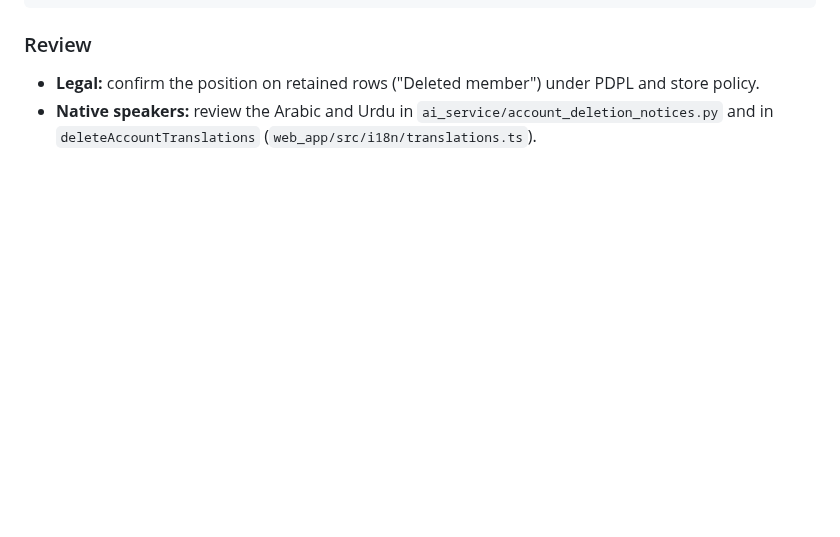
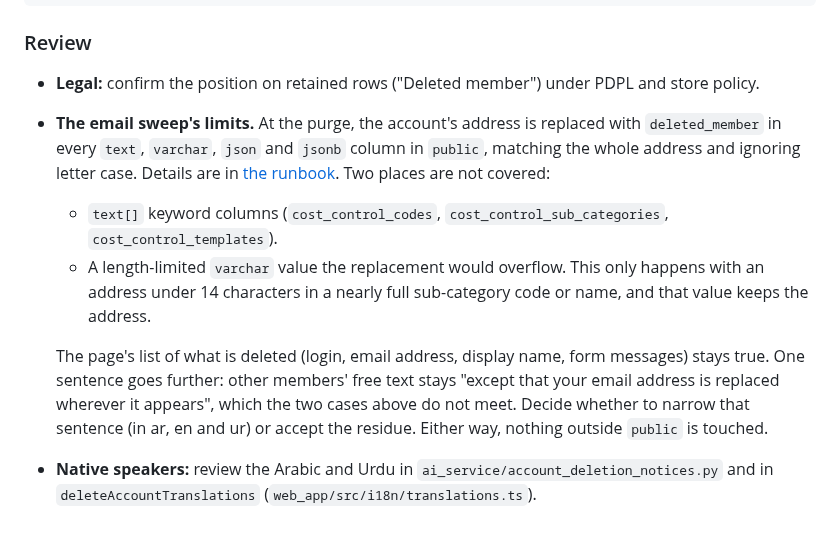
Before and after one commit to Masteader/budget-tracker, a Markdown page: docs/review/OWNER_ACTIONS.md, the part around the change. GitHub-like rendering; blank space fills up the shorter version.

```diff
--- a/docs/review/OWNER_ACTIONS.md
+++ b/docs/review/OWNER_ACTIONS.md
@@ -204,4 +204,9 @@ ORDER BY created_at;
 
 ### Review
 - **Legal:** confirm the position on retained rows ("Deleted member") under PDPL and store policy.
+- **The email sweep's limits.** At the purge, the account's address is replaced with `deleted_member` in every `text`, `varchar`, `json` and `jsonb` column in `public`, matching the whole address and ignoring letter case. Details are in [the runbook](../runbooks/account-deletion-purge.md#limits). Two places are not covered:
+  - `text[]` keyword columns (`cost_control_codes`, `cost_control_sub_categories`, `cost_control_templates`).
+  - A length-limited `varchar` value the replacement would overflow. This only happens with an address under 14 characters in a nearly full sub-category code or name, and that value keeps the address.
+
+  The page's list of what is deleted (login, email address, display name, form messages) stays true. One sentence goes further: other members' free text stays "except that your email address is replaced wherever it appears", which the two cases above do not meet. Decide whether to narrow that sentence (in ar, en and ur) or accept the residue. Either way, nothing outside `public` is touched.
 - **Native speakers:** review the Arabic and Urdu in `ai_service/account_deletion_notices.py` and in `deleteAccountTranslations` (`web_app/src/i18n/translations.ts`).
```
Also changed, not shown: docs/runbooks/account-deletion-purge.md (+6 -0 lines).
